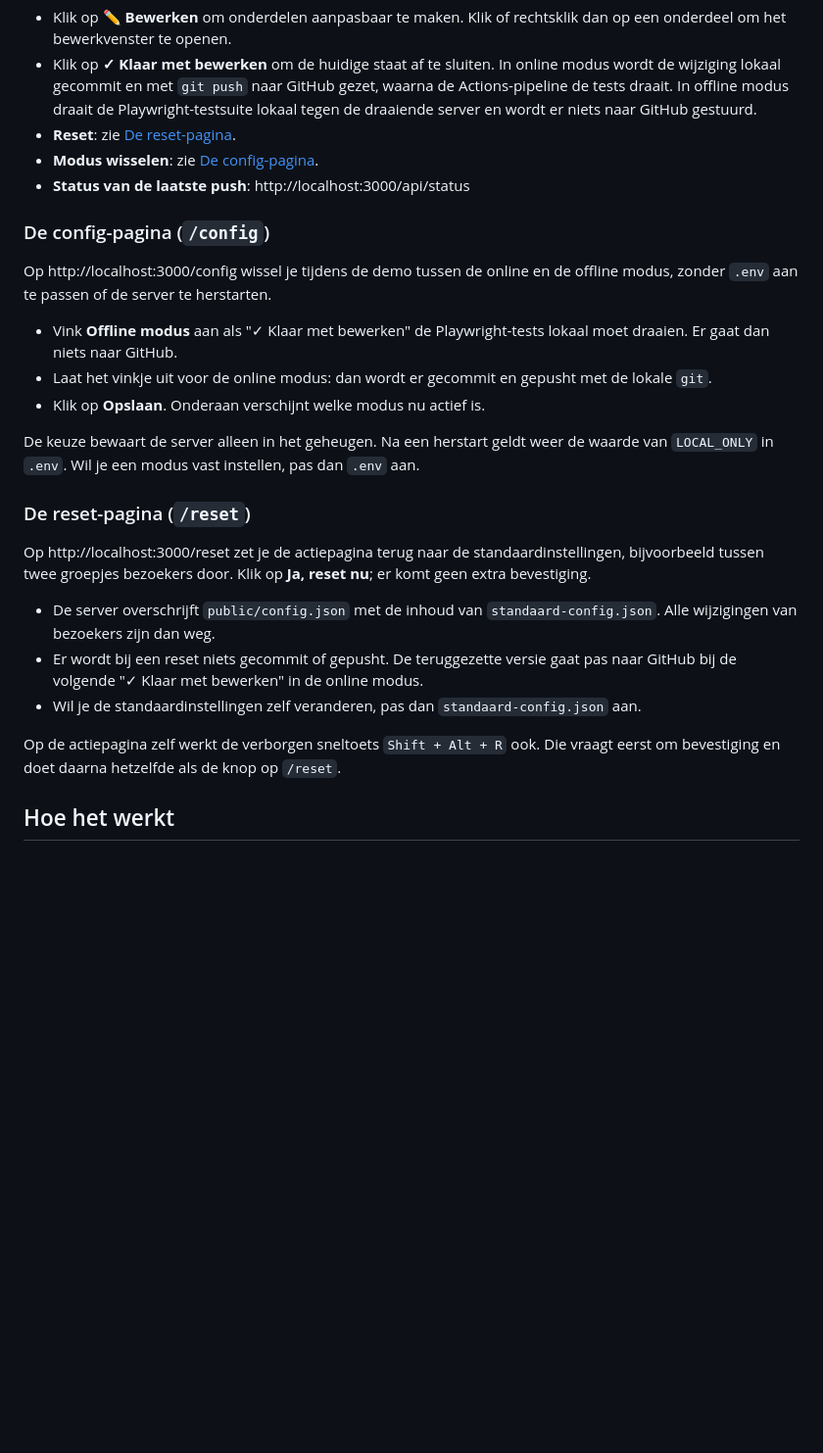
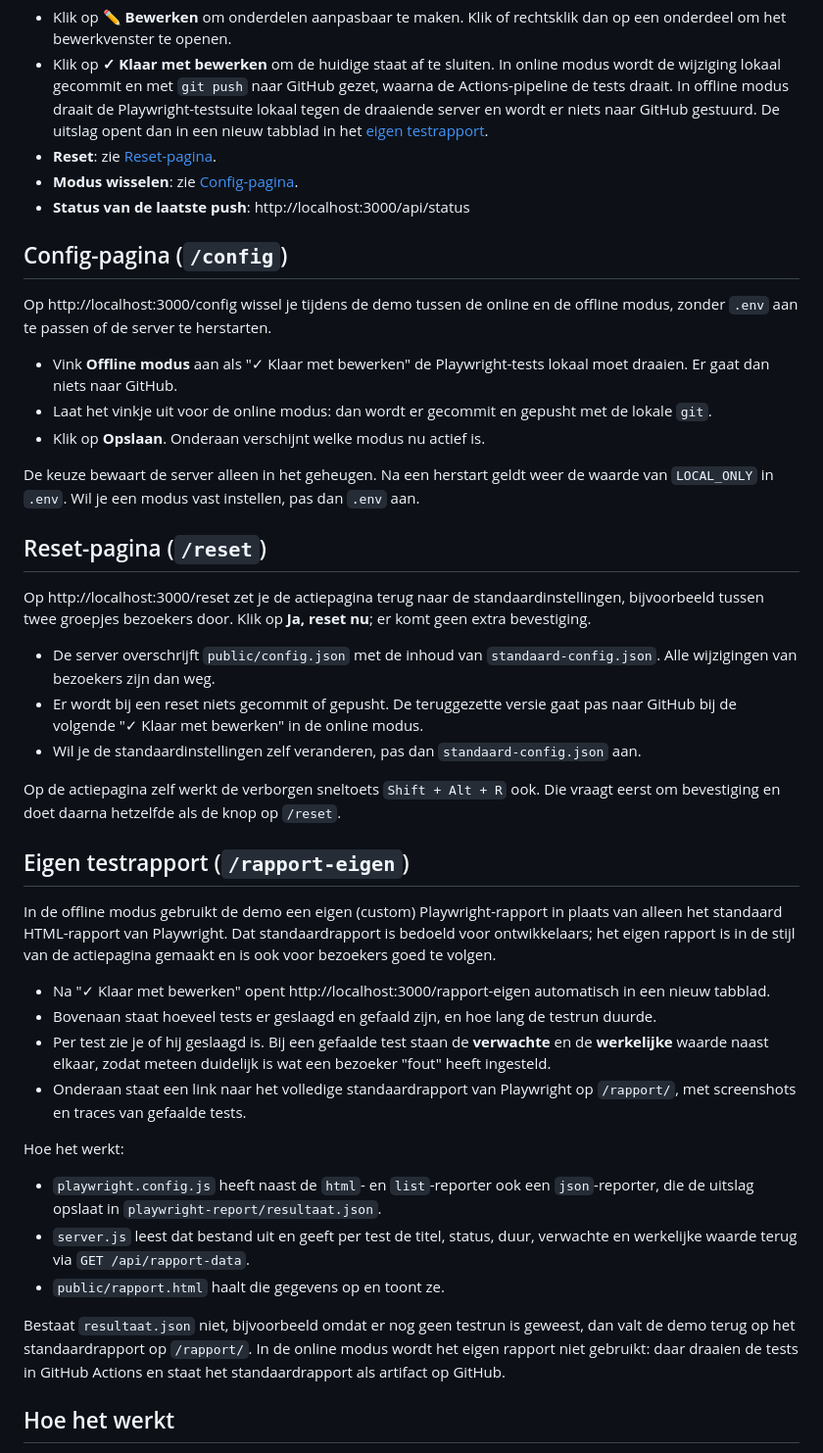
Before and after one commit to christian-graafschap/frikandelbroodjes-opendag, a Markdown page: README.md, the part around the change. Shown at 98% size. Rendered like a GitHub page; blank space fills up the shorter version.

Commit message:
README: config, reset en eigen testrapport als aparte secties
Co-Authored-By: Claude Opus 5.5 (1M context) <noreply@anthropic.com>

```diff
--- a/README.md
+++ b/README.md
@@ -73,12 +73,13 @@ in hetzelfde netwerk).
 - Klik op **✓ Klaar met bewerken** om de huidige staat af te sluiten.
   In online modus wordt de wijziging lokaal gecommit en met `git push` naar GitHub gezet,
   waarna de Actions-pipeline de tests draait. In offline modus draait de Playwright-testsuite
-  lokaal tegen de draaiende server en wordt er niets naar GitHub gestuurd.
-- **Reset**: zie [De reset-pagina](#de-reset-pagina-reset).
-- **Modus wisselen**: zie [De config-pagina](#de-config-pagina-config).
+  lokaal tegen de draaiende server en wordt er niets naar GitHub gestuurd. De uitslag opent dan
+  in een nieuw tabblad in het [eigen testrapport](#eigen-testrapport-rapport-eigen).
+- **Reset**: zie [Reset-pagina](#reset-pagina-reset).
+- **Modus wisselen**: zie [Config-pagina](#config-pagina-config).
 - **Status van de laatste push**: http://localhost:3000/api/status
 
-### De config-pagina (`/config`)
+## Config-pagina (`/config`)
 
 Op http://localhost:3000/config wissel je tijdens de demo tussen de online en de offline modus,
 zonder `.env` aan te passen of de server te herstarten.
@@ -91,7 +92,7 @@ zonder `.env` aan te passen of de server te herstarten.
 De keuze bewaart de server alleen in het geheugen. Na een herstart geldt weer de waarde van
 `LOCAL_ONLY` in `.env`. Wil je een modus vast instellen, pas dan `.env` aan.
 
-### De reset-pagina (`/reset`)
+## Reset-pagina (`/reset`)
 
 Op http://localhost:3000/reset zet je de actiepagina terug naar de standaardinstellingen, bijvoorbeeld
 tussen twee groepjes bezoekers door. Klik op **Ja, reset nu**; er komt geen extra bevestiging.
@@ -104,6 +105,31 @@ tussen twee groepjes bezoekers door. Klik op **Ja, reset nu**; er komt geen extr
 
 Op de actiepagina zelf werkt de verborgen sneltoets `Shift + Alt + R` ook. Die vraagt eerst om
 bevestiging en doet daarna hetzelfde als de knop op `/reset`.
+
+## Eigen testrapport (`/rapport-eigen`)
+
+In de offline modus gebruikt de demo een eigen (custom) Playwright-rapport in plaats van alleen het
+standaard HTML-rapport van Playwright. Dat standaardrapport is bedoeld voor ontwikkelaars; het eigen
+rapport is in de stijl van de actiepagina gemaakt en is ook voor bezoekers goed te volgen.
+
+- Na "✓ Klaar met bewerken" opent http://localhost:3000/rapport-eigen automatisch in een nieuw tabblad.
+- Bovenaan staat hoeveel tests er geslaagd en gefaald zijn, en hoe lang de testrun duurde.
+- Per test zie je of hij geslaagd is. Bij een gefaalde test staan de **verwachte** en de
+  **werkelijke** waarde naast elkaar, zodat meteen duidelijk is wat een bezoeker "fout" heeft ingesteld.
+- Onderaan staat een link naar het volledige standaardrapport van Playwright op `/rapport/`, met
+  screenshots en traces van gefaalde tests.
+
+Hoe het werkt:
+
+- `playwright.config.js` heeft naast de `html`- en `list`-reporter ook een `json`-reporter, die de
+  uitslag opslaat in `playwright-report/resultaat.json`.
+- `server.js` leest dat bestand uit en geeft per test de titel, status, duur, verwachte en werkelijke
+  waarde terug via `GET /api/rapport-data`.
+- `public/rapport.html` haalt die gegevens op en toont ze.
+
+Bestaat `resultaat.json` niet, bijvoorbeeld omdat er nog geen testrun is geweest, dan valt de demo
+terug op het standaardrapport op `/rapport/`. In de online modus wordt het eigen rapport niet
+gebruikt: daar draaien de tests in GitHub Actions en staat het standaardrapport als artifact op GitHub.
 
 ## Hoe het werkt
 
```
